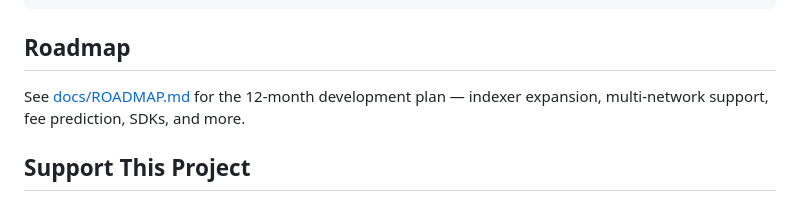
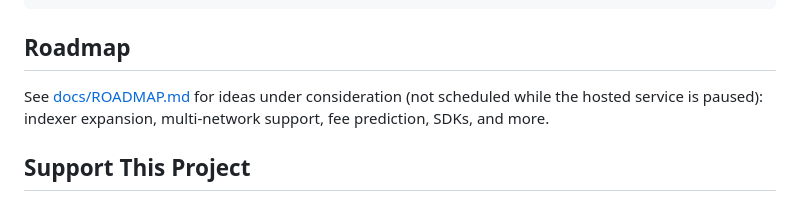
Before and after one commit to Bortlesboat/bitcoin-api, a Markdown page: README.md, the part around the change. GitHub-like rendering.

Commit message:
docs: describe the roadmap as ideas, matching its status note

```diff
--- a/README.md
+++ b/README.md
@@ -133,7 +133,7 @@ python -m pytest tests/ -q --ignore=tests/test_e2e.py --ignore=tests/locustfile.
 
 ## Roadmap
 
-See [docs/ROADMAP.md](docs/ROADMAP.md) for the 12-month development plan — indexer expansion, multi-network support, fee prediction, SDKs, and more.
+See [docs/ROADMAP.md](docs/ROADMAP.md) for ideas under consideration (not scheduled while the hosted service is paused): indexer expansion, multi-network support, fee prediction, SDKs, and more.
 
 ## Support This Project
 
```
